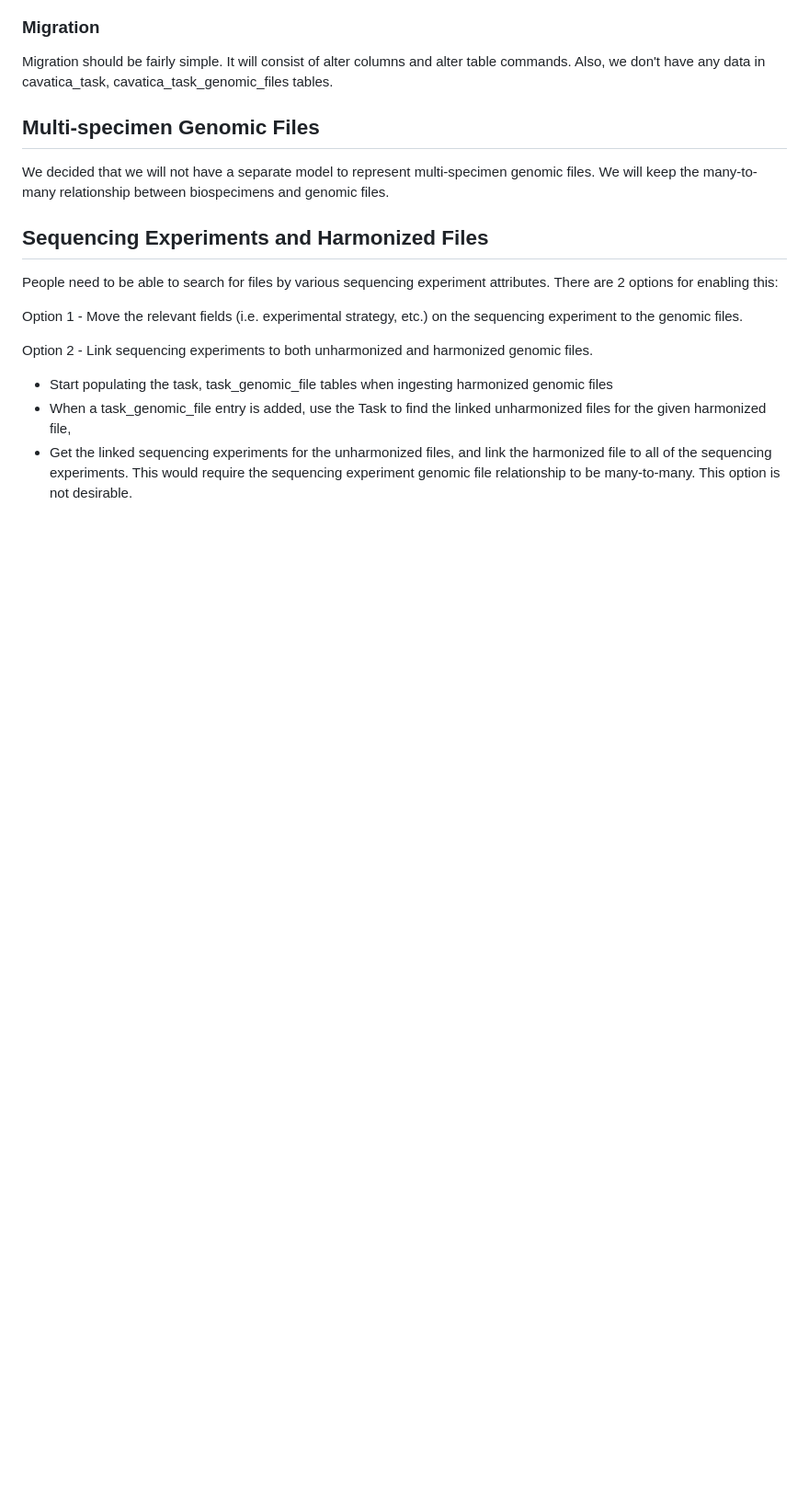
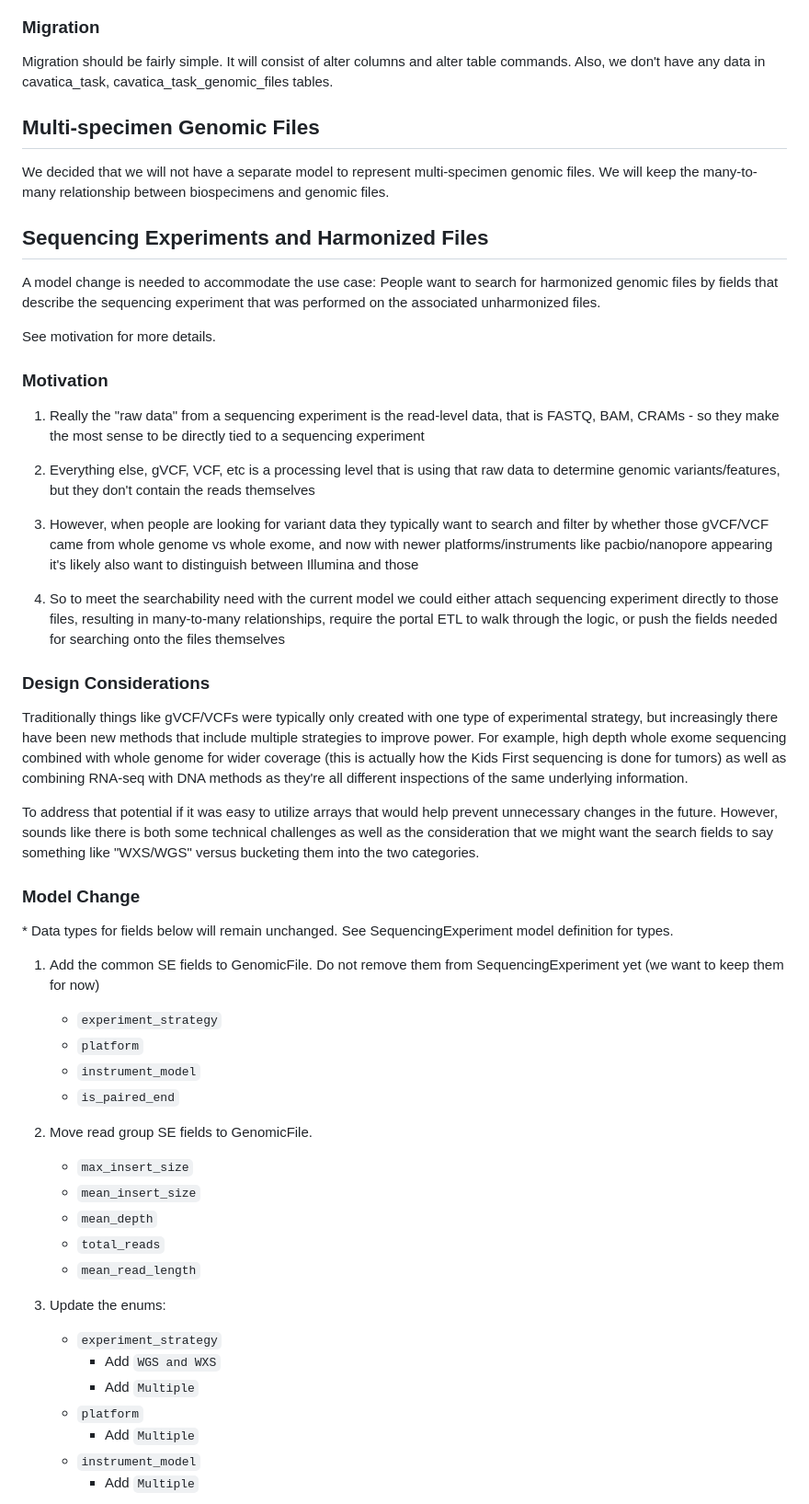
Before and after one commit to kids-first/kf-api-dataservice, a Markdown page: docs/genomic_file/README.md, the part around the change printed below. Shown: that part at 92% size. Drawn GitHub-style; blank space fills up the shorter version.

Commit message:
:ok_hand: Address PR comments

```diff
--- a/docs/genomic_file/README.md
+++ b/docs/genomic_file/README.md
@@ -19,12 +21,54 @@ We will keep the many-to-many relationship between biospecimens and genomic file
 
 ## Sequencing Experiments and Harmonized Files
 
-People need to be able to search for files by various sequencing experiment attributes. There are 2 options for enabling this:
+A model change is needed to accommodate the use case: People want to search for harmonized genomic files by fields that describe the sequencing experiment that was performed on the associated unharmonized files.
 
-Option 1 - Move the relevant fields (i.e. experimental strategy, etc.) on the sequencing experiment to the genomic files.
+See motivation for more details.
 
-Option 2 - Link sequencing experiments to both unharmonized and harmonized genomic files.
-- Start populating the task, task_genomic_file tables when ingesting harmonized genomic files
-- When a task_genomic_file entry is added, use the Task to find the linked unharmonized files for the given harmonized file,
-- Get the linked sequencing experiments for the unharmonized files, and link the harmonized file to all of the sequencing experiments.
-This would require the sequencing experiment genomic file relationship to be many-to-many. This option is not desirable.
+### Motivation
+1. Really the "raw data" from a sequencing experiment is the read-level data, that is FASTQ, BAM, CRAMs - so they make the most sense to be directly tied to a sequencing experiment
+
+2. Everything else, gVCF, VCF, etc is a processing level that is using that raw data to determine genomic variants/features, but they don't contain the reads themselves
+
+3. However, when people are looking for variant data they typically want to search and filter by whether those gVCF/VCF came from whole genome vs whole exome, and now with newer platforms/instruments like pacbio/nanopore appearing it's likely also want to distinguish between Illumina and those
+
+4. So to meet the searchability need with the current model we could either attach sequencing experiment directly to those files, resulting in many-to-many relationships, require the portal ETL to walk through the logic, or push the fields needed for searching onto the files themselves
+
+
+### Design Considerations
+Traditionally things like gVCF/VCFs were typically only created with one type of experimental strategy, but increasingly there have been new methods that include multiple strategies to improve power. For example, high depth whole exome sequencing combined with whole genome for wider coverage (this is actually how the Kids First sequencing is done for tumors) as well as combining RNA-seq with DNA methods as they're all different inspections of the same underlying information.
+
+To address that potential if it was easy to utilize arrays that would help prevent unnecessary changes in the future. However, sounds like there is both some technical challenges as well as the consideration that we might want the search fields to say something like "WXS/WGS" versus bucketing them into the two categories.
+
+
+### Model Change
+
+\* Data types for fields below will remain unchanged. See SequencingExperiment
+model definition for types.
+
+
+1. Add the common SE fields to GenomicFile. Do not remove them from
+SequencingExperiment yet (we want to keep them for now)
+
+    - `experiment_strategy`
+    - `platform`
+    - `instrument_model`
+    - `is_paired_end`
+
+2. Move read group SE fields to GenomicFile.
+
+    - `max_insert_size`
+    - `mean_insert_size`
+    - `mean_depth`
+    - `total_reads`
+    - `mean_read_length`
+
+3. Update the enums:
+    - `experiment_strategy`
+        - Add `WGS and WXS`
+        - Add `Multiple`
+    - `platform`
+        - Add `Multiple`
+    - `instrument_model`
+        - Add `Multiple`
+
```
Also changed, not shown: other parts of docs/genomic_file/README.md (+39 -1 lines), docs/genomic_file/gf-se-fields.png (added).
